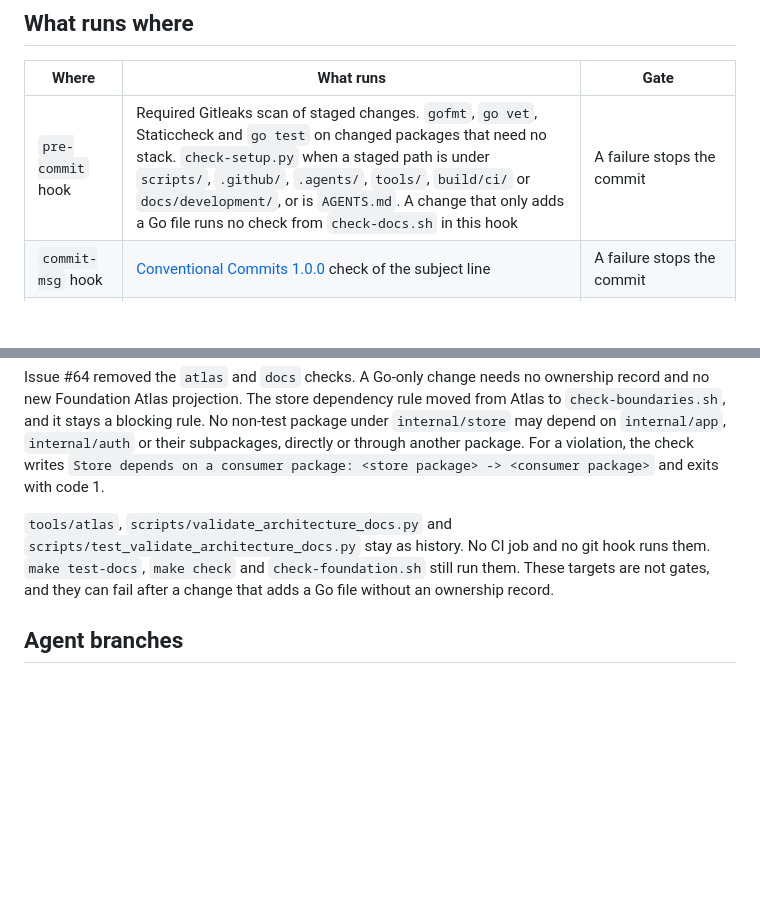
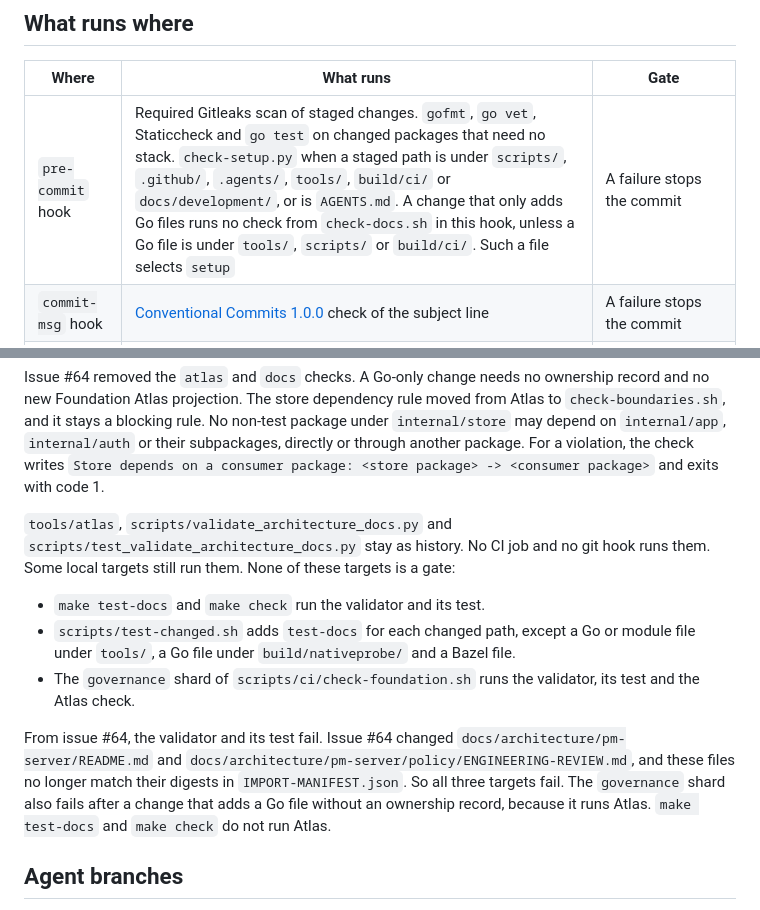
Before and after one commit to polymetrics-ai/pm-cli, a Markdown page: docs/development/ci.md, 2 parts joined by grey strips. Drawn GitHub-style; blank space fills up the shorter version.

Commit message:
docs(ci): correct the notes on the retired local targets
State which local targets still run the validator and Atlas, and that
they now fail. Issue #64 changed two frozen files, so the validator
finds two digest mismatches. Say that a Go file under tools/, scripts/
or build/ci/ selects setup in the pre-commit hook. Say that a changed
head requires review of the resulting diff. Withdraw the merge
authorization that IMPORT-MANIFEST.json records.

Refs #64

Co-Authored-By: Claude Opus 5.5 <noreply@anthropic.com>

```diff
--- a/docs/development/ci.md
+++ b/docs/development/ci.md
@@ -4,7 +4,7 @@
 
 | Where | What runs | Gate |
 | --- | --- | --- |
-| `pre-commit` hook | Required Gitleaks scan of staged changes. `gofmt`, `go vet`, Staticcheck and `go test` on changed packages that need no stack. `check-setup.py` when a staged path is under `scripts/`, `.github/`, `.agents/`, `tools/`, `build/ci/` or `docs/development/`, or is `AGENTS.md`. A change that only adds a Go file runs no check from `check-docs.sh` in this hook | A failure stops the commit |
+| `pre-commit` hook | Required Gitleaks scan of staged changes. `gofmt`, `go vet`, Staticcheck and `go test` on changed packages that need no stack. `check-setup.py` when a staged path is under `scripts/`, `.github/`, `.agents/`, `tools/`, `build/ci/` or `docs/development/`, or is `AGENTS.md`. A change that only adds Go files runs no check from `check-docs.sh` in this hook, unless a Go file is under `tools/`, `scripts/` or `build/ci/`. Such a file selects `setup` | A failure stops the commit |
 | `commit-msg` hook | [Conventional Commits 1.0.0](https://www.conventionalcommits.org/en/v1.0.0/) check of the subject line | A failure stops the commit |
 | `pre-push` hook | Refuses a push to `main`. Scans outgoing history with Gitleaks. Runs `go build ./...`, `go vet ./...` and `go test` of every package that needs no stack. Runs [check-docs.sh](../../scripts/ci/check-docs.sh), the `checks` job, one time for each push. On macOS, it runs all six checks on the host | A failure stops the push |
 | CI ([bdd.yml](../../.github/workflows/bdd.yml)) | Job `bdd`: the Gherkin acceptance suite in `tests/acceptance`. Job `checks`: the static checks in `check-docs.sh` | `bdd` is a required check. `checks` becomes a required check only by an owner decision |
@@ -88,7 +88,13 @@ In CI, the script installs the pinned, checksummed Gitleaks binary into the job
 
 Issue #64 removed the `atlas` and `docs` checks. A Go-only change needs no ownership record and no new Foundation Atlas projection. The store dependency rule moved from Atlas to `check-boundaries.sh`, and it stays a blocking rule. No non-test package under `internal/store` may depend on `internal/app`, `internal/auth` or their subpackages, directly or through another package. For a violation, the check writes `Store depends on a consumer package: <store package> -> <consumer package>` and exits with code 1.
 
-`tools/atlas`, `scripts/validate_architecture_docs.py` and `scripts/test_validate_architecture_docs.py` stay as history. No CI job and no git hook runs them. `make test-docs`, `make check` and `check-foundation.sh` still run them. These targets are not gates, and they can fail after a change that adds a Go file without an ownership record.
+`tools/atlas`, `scripts/validate_architecture_docs.py` and `scripts/test_validate_architecture_docs.py` stay as history. No CI job and no git hook runs them. Some local targets still run them. None of these targets is a gate:
+
+- `make test-docs` and `make check` run the validator and its test.
+- `scripts/test-changed.sh` adds `test-docs` for each changed path, except a Go or module file under `tools/`, a Go file under `build/nativeprobe/` and a Bazel file.
+- The `governance` shard of `scripts/ci/check-foundation.sh` runs the validator, its test and the Atlas check.
+
+From issue #64, the validator and its test fail. Issue #64 changed `docs/architecture/pm-server/README.md` and `docs/architecture/pm-server/policy/ENGINEERING-REVIEW.md`, and these files no longer match their digests in `IMPORT-MANIFEST.json`. So all three targets fail. The `governance` shard also fails after a change that adds a Go file without an ownership record, because it runs Atlas. `make test-docs` and `make check` do not run Atlas.
 
 ## Agent branches
 
```
Also changed, not shown: AGENTS.md (+1 -1 lines), 1 other file.
